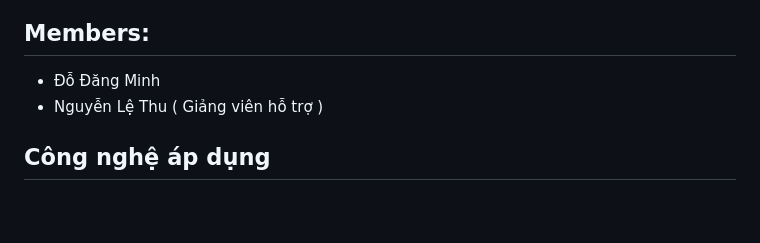
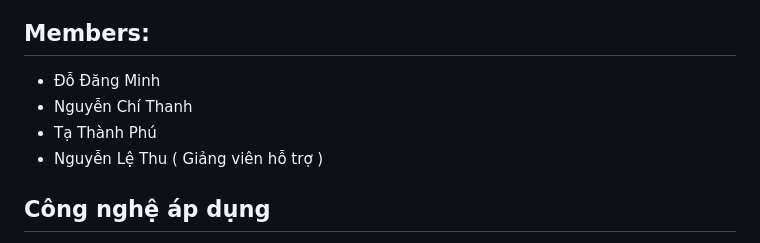
Before and after one commit to Shinz2k4/5-ae-siu-nhan, a Markdown page: README.md, the part around the change. Drawn GitHub-style; blank space fills up the shorter version.

```diff
--- a/README.md
+++ b/README.md
@@ -2,6 +2,8 @@
 
 ## Members:
 - Đỗ Đăng Minh
+- Nguyễn Chí Thanh
+- Tạ Thành Phú
 - Nguyễn Lệ Thu ( Giảng viên hỗ trợ )
 
 ## Công nghệ áp dụng
```
